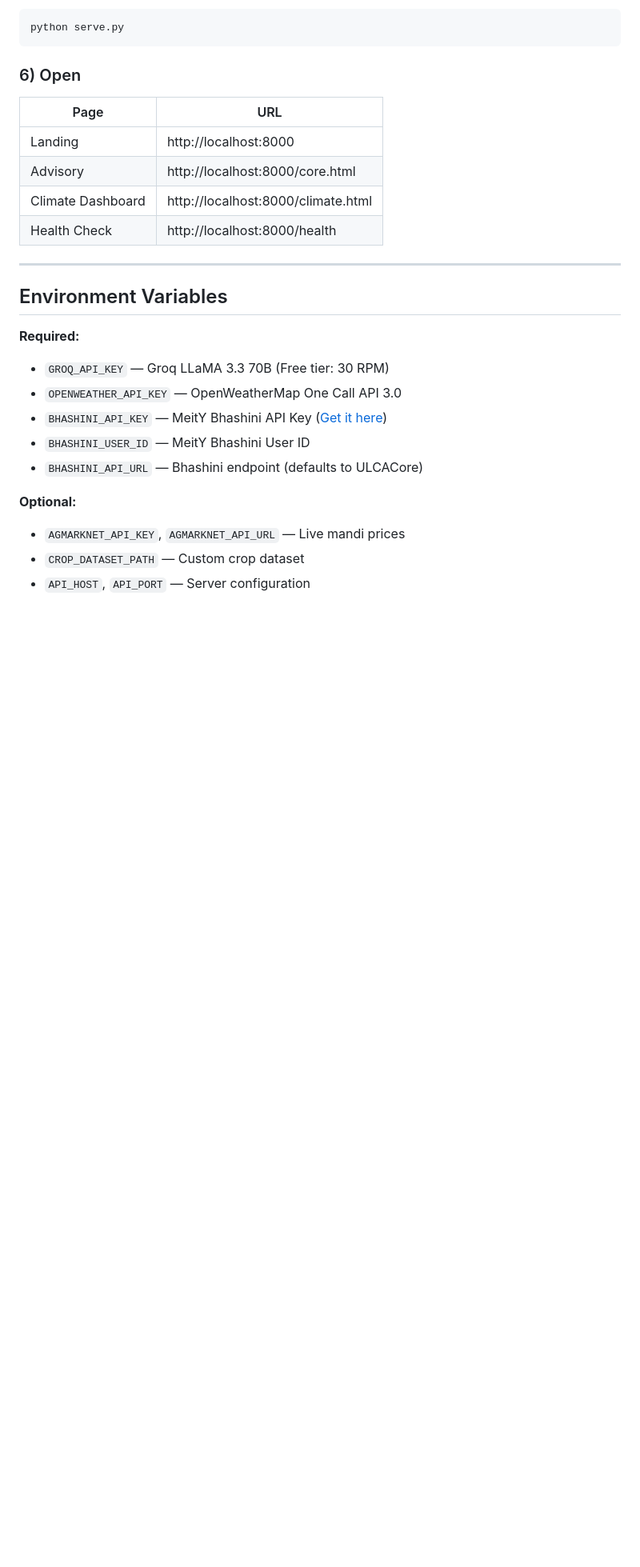
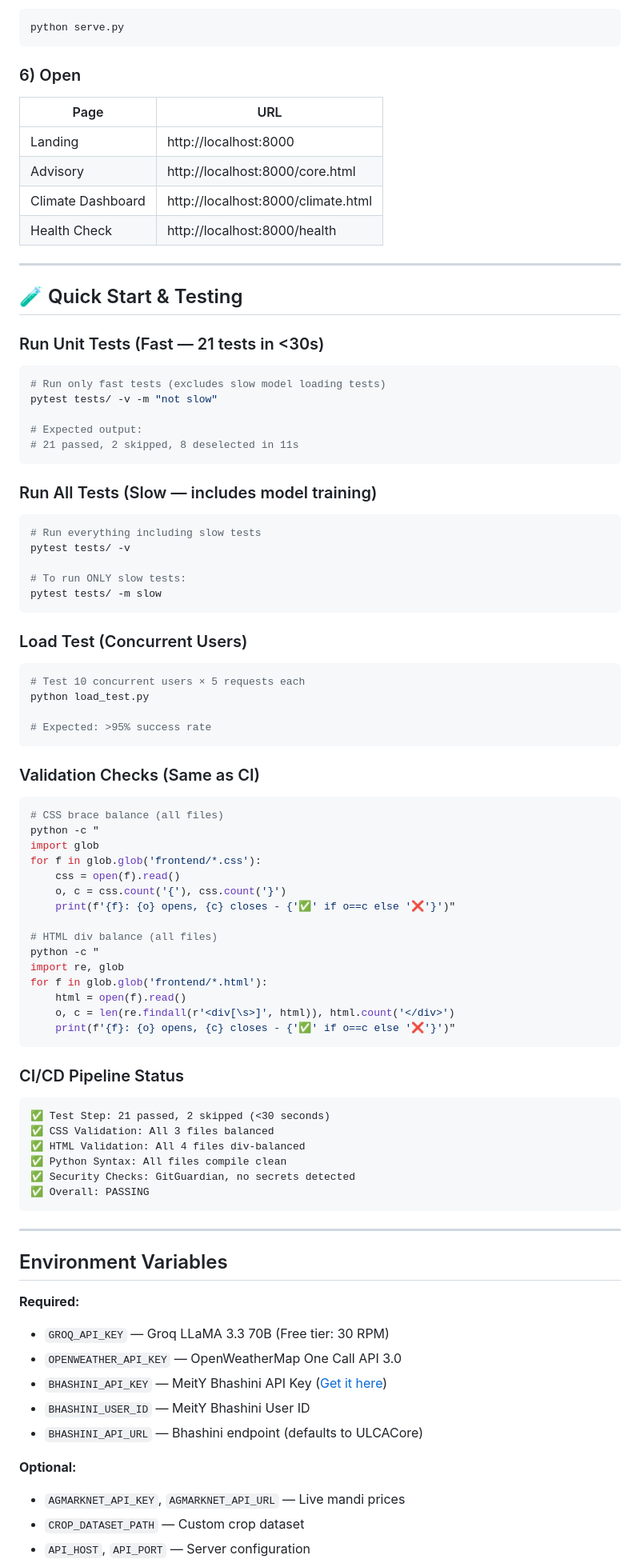
Before and after one commit to Yashaswini-V21/Rytha_Mitra, a Markdown page: README.md, the part around one of its changes. Shown at 80% size. Rendered like a GitHub page; blank space fills up the shorter version.

````diff
--- a/README.md
+++ b/README.md
@@ -432,6 +461,70 @@ python serve.py
 
 ---
 
+## 🧪 Quick Start & Testing
+
+### Run Unit Tests (Fast — 21 tests in <30s)
+
+```bash
+# Run only fast tests (excludes slow model loading tests)
+pytest tests/ -v -m "not slow"
+
+# Expected output:
+# 21 passed, 2 skipped, 8 deselected in 11s
+```
+
+### Run All Tests (Slow — includes model training)
+
+```bash
+# Run everything including slow tests
+pytest tests/ -v
+
+# To run ONLY slow tests:
+pytest tests/ -m slow
+```
+
+### Load Test (Concurrent Users)
+
+```bash
+# Test 10 concurrent users × 5 requests each
+python load_test.py
+
+# Expected: >95% success rate
+```
+
+### Validation Checks (Same as CI)
+
+```bash
+# CSS brace balance (all files)
+python -c "
+import glob
+for f in glob.glob('frontend/*.css'):
+    css = open(f).read()
+    o, c = css.count('{'), css.count('}')
+    print(f'{f}: {o} opens, {c} closes - {'✅' if o==c else '❌'}')"
+
+# HTML div balance (all files)
+python -c "
+import re, glob
+for f in glob.glob('frontend/*.html'):
+    html = open(f).read()
+    o, c = len(re.findall(r'<div[\s>]', html)), html.count('</div>')
+    print(f'{f}: {o} opens, {c} closes - {'✅' if o==c else '❌'}')"
+```
+
+### CI/CD Pipeline Status
+
+```
+✅ Test Step: 21 passed, 2 skipped (<30 seconds)
+✅ CSS Validation: All 3 files balanced
+✅ HTML Validation: All 4 files div-balanced
+✅ Python Syntax: All files compile clean
+✅ Security Checks: GitGuardian, no secrets detected
+✅ Overall: PASSING
+```
+
+---
+
 ## Environment Variables
 
 **Required:**
````
Also changed, not shown: other parts of README.md (+34 -5 lines).
